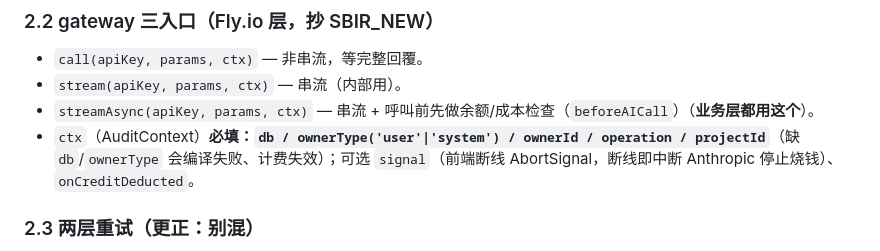
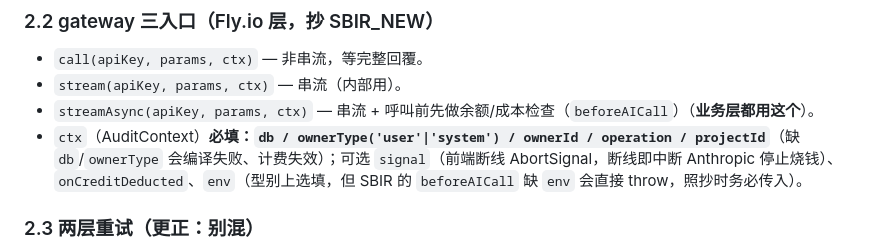
Before and after one commit to Kentliuai07/BrainStrom, a Markdown page: docs/阶段二开发文档-变聪明-AI功能.md, the part around the change. GitHub-like rendering.

Commit message:
docs: 阶段二文档补最后非阻塞瑕疵（AuditContext env 实质必填），核实准确率达 98%+
https://claude.ai/code/session_01KxEseedeoeyxKpxTdYy4na

```diff
--- a/docs/阶段二开发文档-变聪明-AI功能.md
+++ b/docs/阶段二开发文档-变聪明-AI功能.md
@@ -111,7 +111,7 @@
 - `call(apiKey, params, ctx)` — 非串流，等完整回覆。
 - `stream(apiKey, params, ctx)` — 串流（内部用）。
 - `streamAsync(apiKey, params, ctx)` — 串流 + 呼叫前先做余额/成本检查（`beforeAICall`）（**业务层都用这个**）。
-- `ctx`（AuditContext）**必填：`db / ownerType('user'|'system') / ownerId / operation / projectId`**（缺 `db`/`ownerType` 会编译失败、计费失效）；可选 `signal`（前端断线 AbortSignal，断线即中断 Anthropic 停止烧钱）、`onCreditDeducted`。
+- `ctx`（AuditContext）**必填：`db / ownerType('user'|'system') / ownerId / operation / projectId`**（缺 `db`/`ownerType` 会编译失败、计费失效）；可选 `signal`（前端断线 AbortSignal，断线即中断 Anthropic 停止烧钱）、`onCreditDeducted`、`env`（型别上选填，但 SBIR 的 `beforeAICall` 缺 `env` 会直接 throw，照抄时务必传入）。
 
 ### 2.3 两层重试（更正：别混）
 
```
